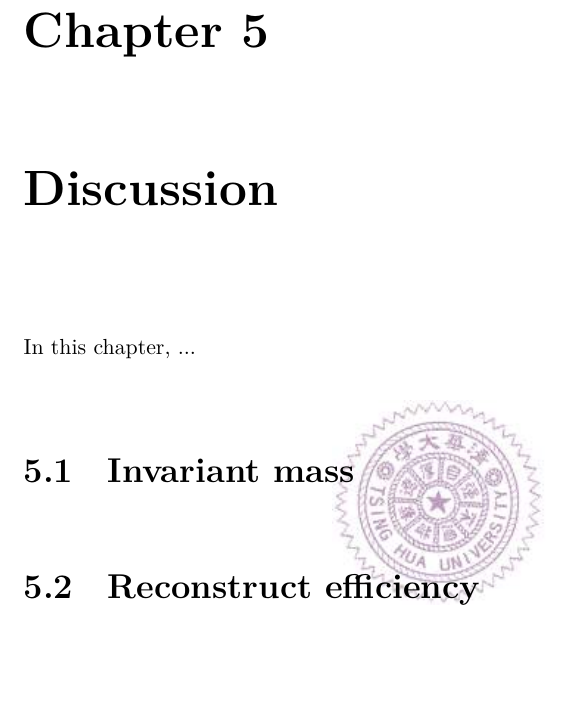
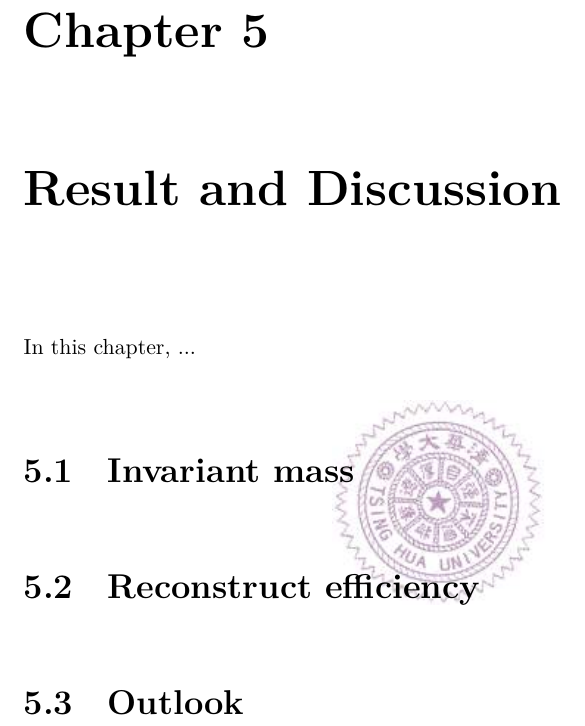
Before and after one commit to davidho27941/NTHU_Thesis, a LaTeX thesis (Thesis.tex, which reads Part/Discussion.tex): part of page 21 of 24, cut so that both start at the same text, the shorter picture padded with empty space. Compiled offline with XeLaTeX; a missing font is replaced by an installed copy or a similar font.

Commit message:
feat: add new scetion.

```diff
--- a/Part/Discussion.tex
+++ b/Part/Discussion.tex
@@ -1,4 +1,4 @@
-\chapter{Discussion} \label{Discussion}
+\chapter{Result and Discussion} \label{Discussion}
 
 In this chapter, ...
 
@@ -7,7 +7,7 @@ In this chapter, ...
 
 \section{Reconstruct efficiency}\label{sec:reco eff}
 
-
+\section{Outlook}\label{sec:outlook}
 
 
 %\subsection{$m_{T}$ and $m_{T2}$ variables}\label{EstWW:mtmt2}
```
